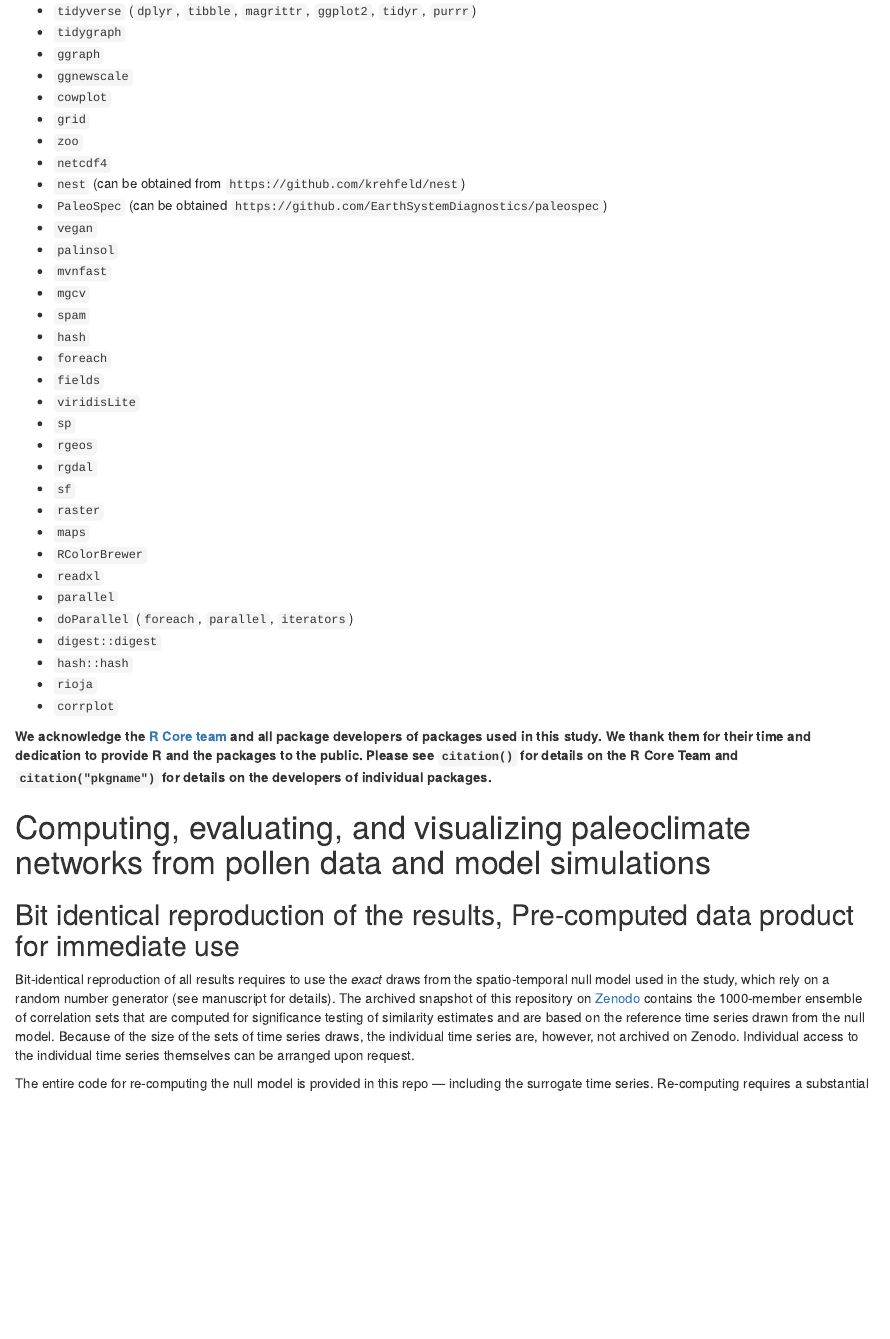
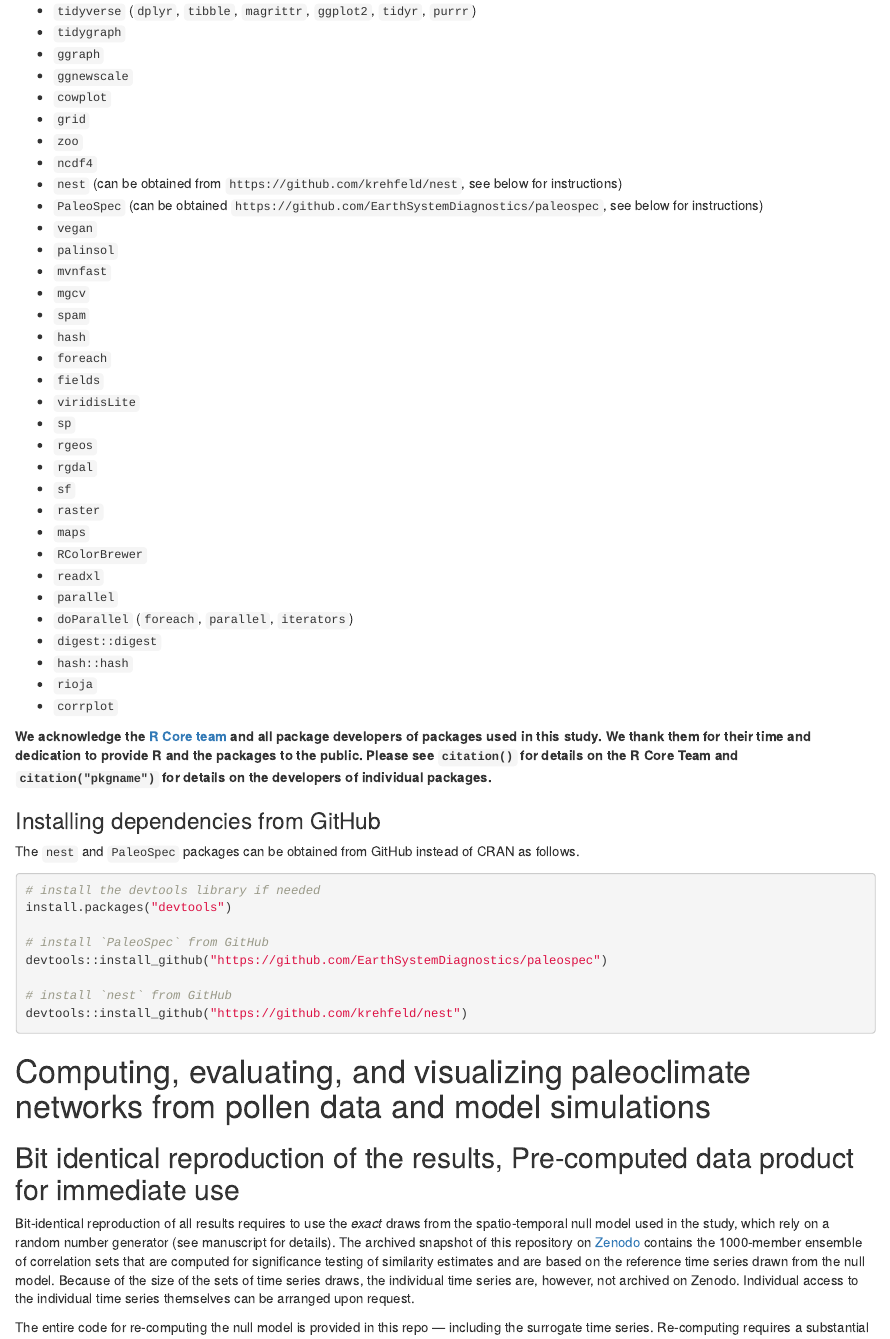
Before and after one commit to paleovar/pollen_pcn_v2, an R Markdown document (get_started.Rmd): the page in a window 1100 px wide, from 4490 px down. The pictures show the output file get_started.html that the author committed with the source, opened offline.

Commit message:
corrected typo in package name of ncdf4 in get_started; added instructions for installing packages hosted on GitHub into get_started; added missing source() call to main_pcns.R for standalone execution of create_figS25.R script

````diff
--- a/get_started.Rmd
+++ b/get_started.Rmd
@@ -179,9 +179,9 @@ The scripts rely on these non-`base` R packages which have to be installed to ru
 - `cowplot`
 - `grid`
 - `zoo`
-- `netcdf4`
-- `nest` (can be obtained from `https://github.com/krehfeld/nest`)
-- `PaleoSpec` (can be obtained `https://github.com/EarthSystemDiagnostics/paleospec`)
+- `ncdf4`
+- `nest` (can be obtained from `https://github.com/krehfeld/nest`, see below for instructions)
+- `PaleoSpec` (can be obtained `https://github.com/EarthSystemDiagnostics/paleospec`, see below for instructions)
 - `vegan`
 - `palinsol`
 - `mvnfast`
@@ -207,6 +207,21 @@ The scripts rely on these non-`base` R packages which have to be installed to ru
 - `corrplot`
 
 **We acknowledge the [R Core team](https://www.R-project.org/) and all package developers of packages used in this study. We thank them for their time and dedication to provide R and the packages to the public. Please see `citation()` for details on the R Core Team and `citation("pkgname")` for details on the developers of individual packages.**
+
+### Installing dependencies from GitHub
+
+The `nest` and `PaleoSpec` packages can be obtained from GitHub instead of CRAN as follows.
+
+```{r, eval=FALSE}
+# install the devtools library if needed
+install.packages("devtools")
+
+# install `PaleoSpec` from GitHub
+devtools::install_github("https://github.com/EarthSystemDiagnostics/paleospec")
+
+# install `nest` from GitHub
+devtools::install_github("https://github.com/krehfeld/nest")
+```
 
 
 # Computing, evaluating, and visualizing paleoclimate networks from pollen data and model simulations {#pcns}
````
Also changed, not shown: create_figS25.R (+1 -0 lines), get_started.html, get_started.nb.html.
